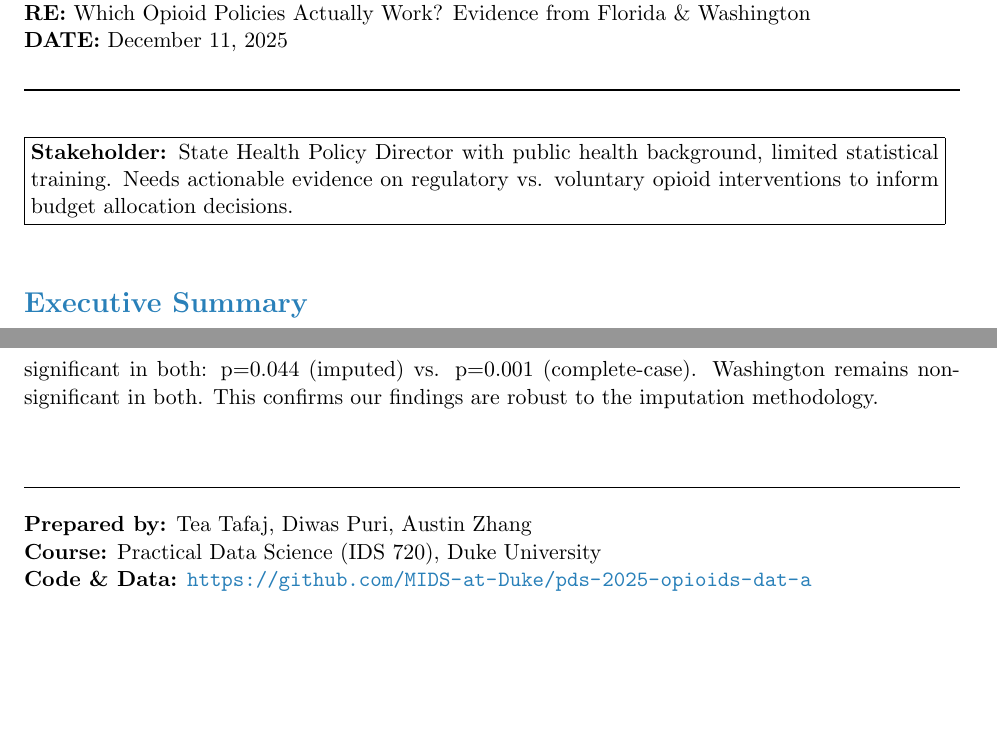
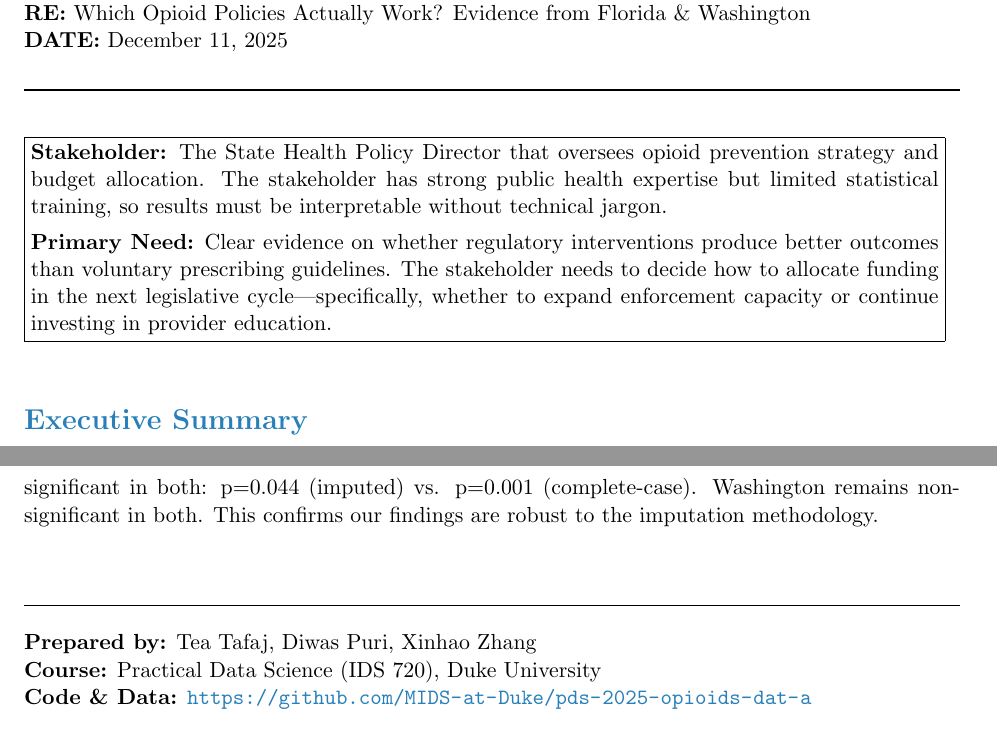
Before and after one commit to MIDS-at-Duke/pds-2025-opioids-dat-a, a LaTeX document (reports/FINAL_REPORT.tex): two parts of pages 1 and 11 of 11, joined at a grey line, cut so that both start at the same text. Compiled offline with pdfLaTeX.

Commit message:
final report finalized

```diff
--- a/reports/FINAL_REPORT.tex
+++ b/reports/FINAL_REPORT.tex
@@ -34,7 +34,7 @@
 
 % --- MEMO HEADER ---
 \noindent
-\textbf{FROM:} Tea Tafaj, Diwas Puri, Austin Zhang (Duke MIDS Data Science Team)\\
+\textbf{FROM:} Tea Tafaj, Diwas Puri, Xinhao Zhang (Duke MIDS Data Science Team)\\
 \textbf{RE:} Which Opioid Policies Actually Work? Evidence from Florida \& Washington\\
 \textbf{DATE:} \today
 
@@ -45,9 +45,15 @@
 % Stakeholder context box
 \noindent\fbox{%
     \parbox{0.97\textwidth}{%
-        \textbf{Stakeholder:} State Health Policy Director with public health background, limited statistical training. Needs actionable evidence on regulatory vs. voluntary opioid interventions to inform budget allocation decisions.
-    }%
+        \textbf{Stakeholder:} The State Health Policy Director that oversees opioid prevention strategy and budget allocation.
+        The stakeholder has strong public health expertise but limited statistical training, so results must be interpretable without technical jargon.
+
+        \vspace{0.15cm}
+        \textbf{Primary Need:} Clear evidence on whether regulatory interventions produce better outcomes than voluntary prescribing guidelines.
+        The stakeholder needs to decide how to allocate funding in the next legislative cycle—specifically, whether to expand enforcement capacity or continue investing in provider education.
+        }%
 }
+
 
 \vspace{0.5cm}
 
@@ -351,7 +357,7 @@ To validate our imputation approach for suppressed death values (<10), we compar
 
 \vspace{0.3cm}
 
-\noindent\textbf{Prepared by:} Tea Tafaj, Diwas Puri, Austin Zhang\\
+\noindent\textbf{Prepared by:} Tea Tafaj, Diwas Puri, Xinhao Zhang\\
 \textbf{Course:} Practical Data Science (IDS 720), Duke University\\
 \textbf{Code \& Data:} \url{https://github.com/MIDS-at-Duke/pds-2025-opioids-dat-a}
 
```
Also changed, not shown: outputs/figures/population_vs_deaths.png, reports/FINAL_REPORT.pdf, reports/FINAL_REPORT.tex (4 more changed lines).
